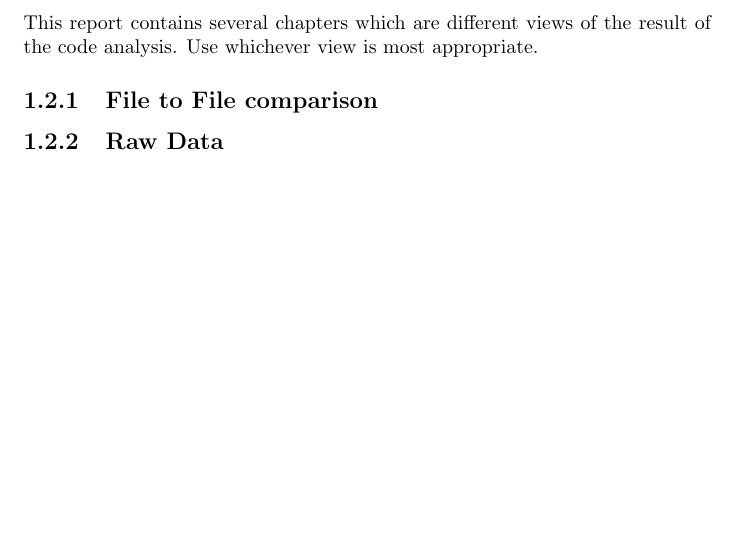
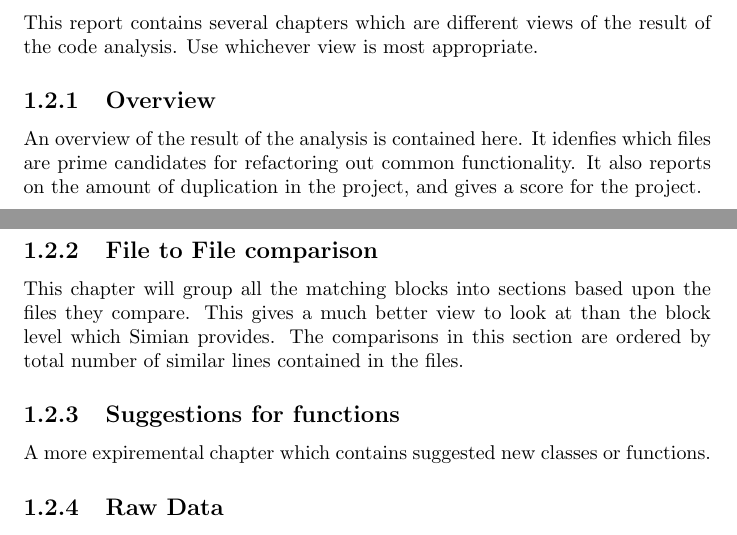
Before and after one commit to mirhagk/Simian_Reporter, a LaTeX document (reports/sample.tex): part of page 3 of 4 before the commit and two parts of pages 3 and 4 of 8 after it, the two joined at a grey line, cut so that both start at the same text, the shorter picture padded with empty space. The pictures show the PDF file reports/sample.pdf that the author committed with the source.

Commit message:
Added overview section to template

```diff
--- a/reports/sample.tex
+++ b/reports/sample.tex
@@ -26,7 +34,18 @@ These reports may only be distributed if the generator of the reports has the pe
 
 This report contains several chapters which are different views of the result of the code analysis. Use whichever view is most appropriate.
 
+\subsection{Overview}
+
+An overview of the result of the analysis is contained here. It idenfies which files are prime candidates for refactoring out common functionality. It also reports on the amount of duplication in the project, and gives a score for the project.
+
+
 \subsection{File to File comparison}
+
+This chapter will group all the matching blocks into sections based upon the files they compare. This gives a much better view to look at than the block level which Simian provides. The comparisons in this section are ordered by total number of similar lines contained in the files.
+
+\subsection{Suggestions for functions}
+
+A more expiremental chapter which contains suggested new classes or functions.
 
 \subsection{Raw Data}
 
@@ -34,3 +53,4 @@ This chapter contains all the raw data from the Simian tool. It is included here
 
 If this report is generated on the same machine as the Simian report was generated, and the report has access to the same files as the simian report, then this section will gain additional data not included in the Simian Report. This will include the size of the files, as well as the lines of code that are marked as matching. Including the lines of code could potentially make this report very large, so be warned.
 
+\chapter{Overview}
@@ -37 +68,7 @@ If this report is generated on the same machine as the Simian report was generat
+\chapter{Suggestions for functions}
+
+\chapter{Raw Data}
+
+\fileVs{test | test 1}
+
 \end{document}
```
Also changed, not shown: reports/sample.pdf, reports/sample.tex (19 more changed lines).
